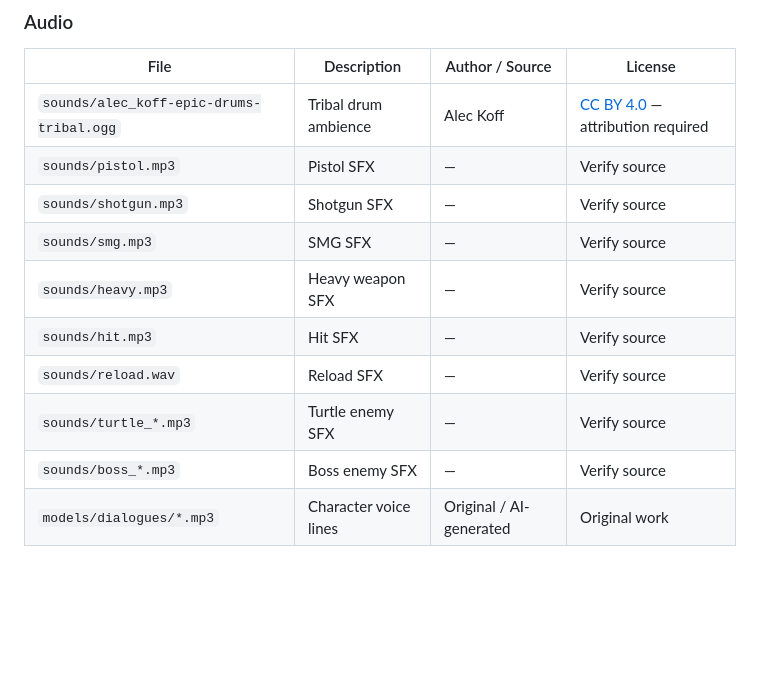
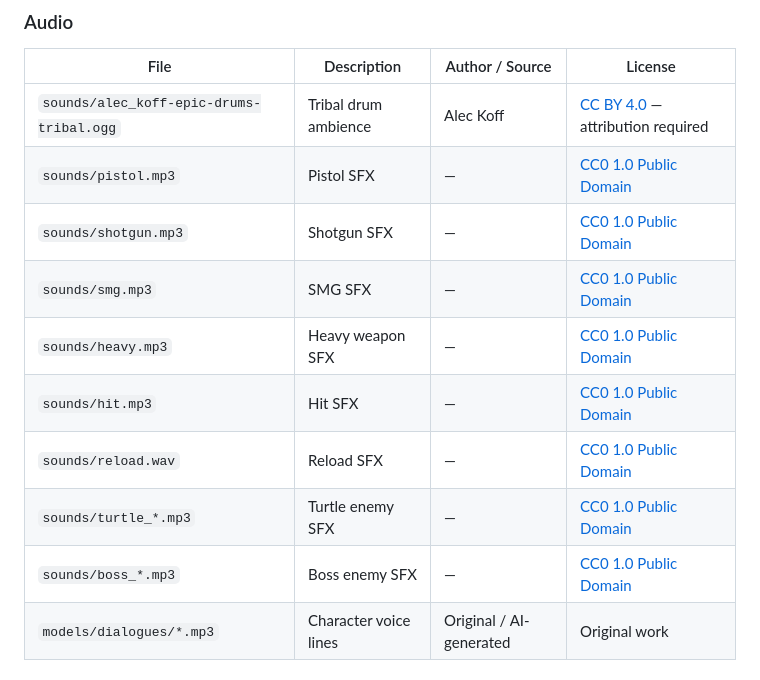
Before and after one commit to AswinWebDev/Call-of-the-Abyss, a Markdown page: README.md, the part around the change. Rendered like a GitHub page; blank space fills up the shorter version.

Commit message:
docs: update sound asset licenses to CC0 1.0 Public Domain in README

```diff
--- a/README.md
+++ b/README.md
@@ -118,14 +118,14 @@ Output goes to `dist/`. All asset paths are relative so the build deploys on any
 | File | Description | Author / Source | License |
 |------|-------------|-----------------|---------|
 | `sounds/alec_koff-epic-drums-tribal.ogg` | Tribal drum ambience | Alec Koff | [CC BY 4.0](https://creativecommons.org/licenses/by/4.0/) — attribution required |
-| `sounds/pistol.mp3` | Pistol SFX | — | Verify source |
-| `sounds/shotgun.mp3` | Shotgun SFX | — | Verify source |
-| `sounds/smg.mp3` | SMG SFX | — | Verify source |
-| `sounds/heavy.mp3` | Heavy weapon SFX | — | Verify source |
-| `sounds/hit.mp3` | Hit SFX | — | Verify source |
-| `sounds/reload.wav` | Reload SFX | — | Verify source |
-| `sounds/turtle_*.mp3` | Turtle enemy SFX | — | Verify source |
-| `sounds/boss_*.mp3` | Boss enemy SFX | — | Verify source |
+| `sounds/pistol.mp3` | Pistol SFX | — | [CC0 1.0 Public Domain](https://creativecommons.org/publicdomain/zero/1.0/) |
+| `sounds/shotgun.mp3` | Shotgun SFX | — | [CC0 1.0 Public Domain](https://creativecommons.org/publicdomain/zero/1.0/) |
+| `sounds/smg.mp3` | SMG SFX | — | [CC0 1.0 Public Domain](https://creativecommons.org/publicdomain/zero/1.0/) |
+| `sounds/heavy.mp3` | Heavy weapon SFX | — | [CC0 1.0 Public Domain](https://creativecommons.org/publicdomain/zero/1.0/) |
+| `sounds/hit.mp3` | Hit SFX | — | [CC0 1.0 Public Domain](https://creativecommons.org/publicdomain/zero/1.0/) |
+| `sounds/reload.wav` | Reload SFX | — | [CC0 1.0 Public Domain](https://creativecommons.org/publicdomain/zero/1.0/) |
+| `sounds/turtle_*.mp3` | Turtle enemy SFX | — | [CC0 1.0 Public Domain](https://creativecommons.org/publicdomain/zero/1.0/) |
+| `sounds/boss_*.mp3` | Boss enemy SFX | — | [CC0 1.0 Public Domain](https://creativecommons.org/publicdomain/zero/1.0/) |
 | `models/dialogues/*.mp3` | Character voice lines | Original / AI-generated | Original work |
 
 ### Fonts
```
